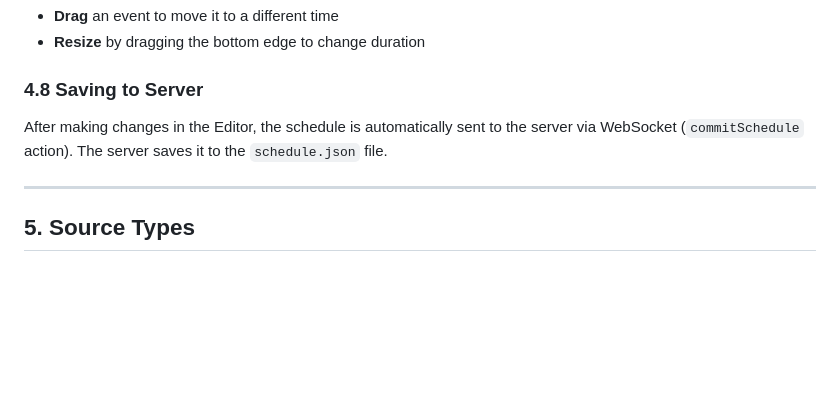
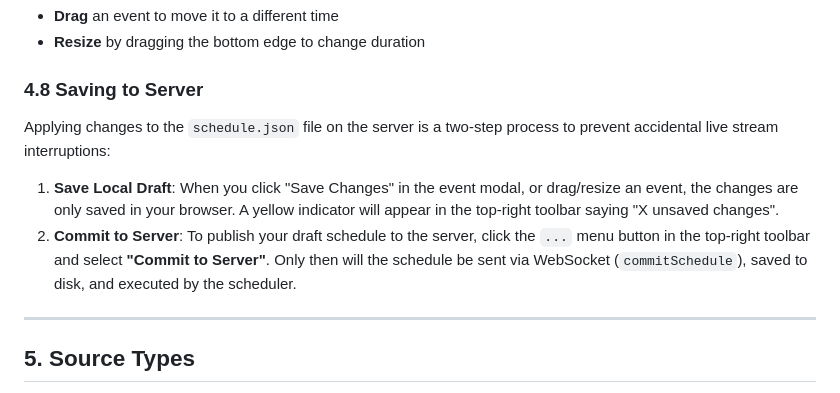
Before and after one commit to cmorillas/scenescheduler, a Markdown page: docs/Manual English v0.5.md, the part around the change. Drawn GitHub-style; blank space fills up the shorter version.

```diff
--- a/docs/Manual English v0.5.md
+++ b/docs/Manual English v0.5.md
@@ -336,7 +336,10 @@ In the Editor calendar:
 
 ### 4.8 Saving to Server
 
-After making changes in the Editor, the schedule is automatically sent to the server via WebSocket (`commitSchedule` action). The server saves it to the `schedule.json` file.
+Applying changes to the `schedule.json` file on the server is a two-step process to prevent accidental live stream interruptions:
+
+1. **Save Local Draft**: When you click "Save Changes" in the event modal, or drag/resize an event, the changes are only saved in your browser. A yellow indicator will appear in the top-right toolbar saying "X unsaved changes".
+2. **Commit to Server**: To publish your draft schedule to the server, click the `...` menu button in the top-right toolbar and select **"Commit to Server"**. Only then will the schedule be sent via WebSocket (`commitSchedule`), saved to disk, and executed by the scheduler.
 
 ---
 
```
Also changed, not shown: docs/Manual Español v0.5.md (+4 -1 lines).
